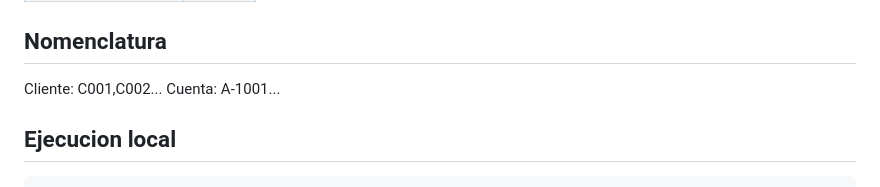
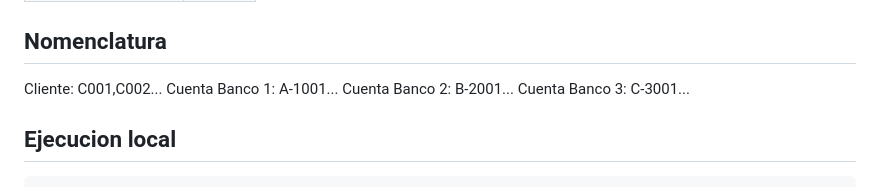
Before and after one commit to dmolloc1/SD_Distributed_Banking_System, a Markdown page: README.md, the part around the change. Drawn GitHub-style.

```diff
--- a/README.md
+++ b/README.md
@@ -48,7 +48,9 @@ frontend/
 
 ## Nomenclatura
 Cliente: C001,C002...
-Cuenta: A-1001...
+Cuenta Banco 1: A-1001...
+Cuenta Banco 2: B-2001...
+Cuenta Banco 3: C-3001...
 
 ## Ejecucion local
 
```
